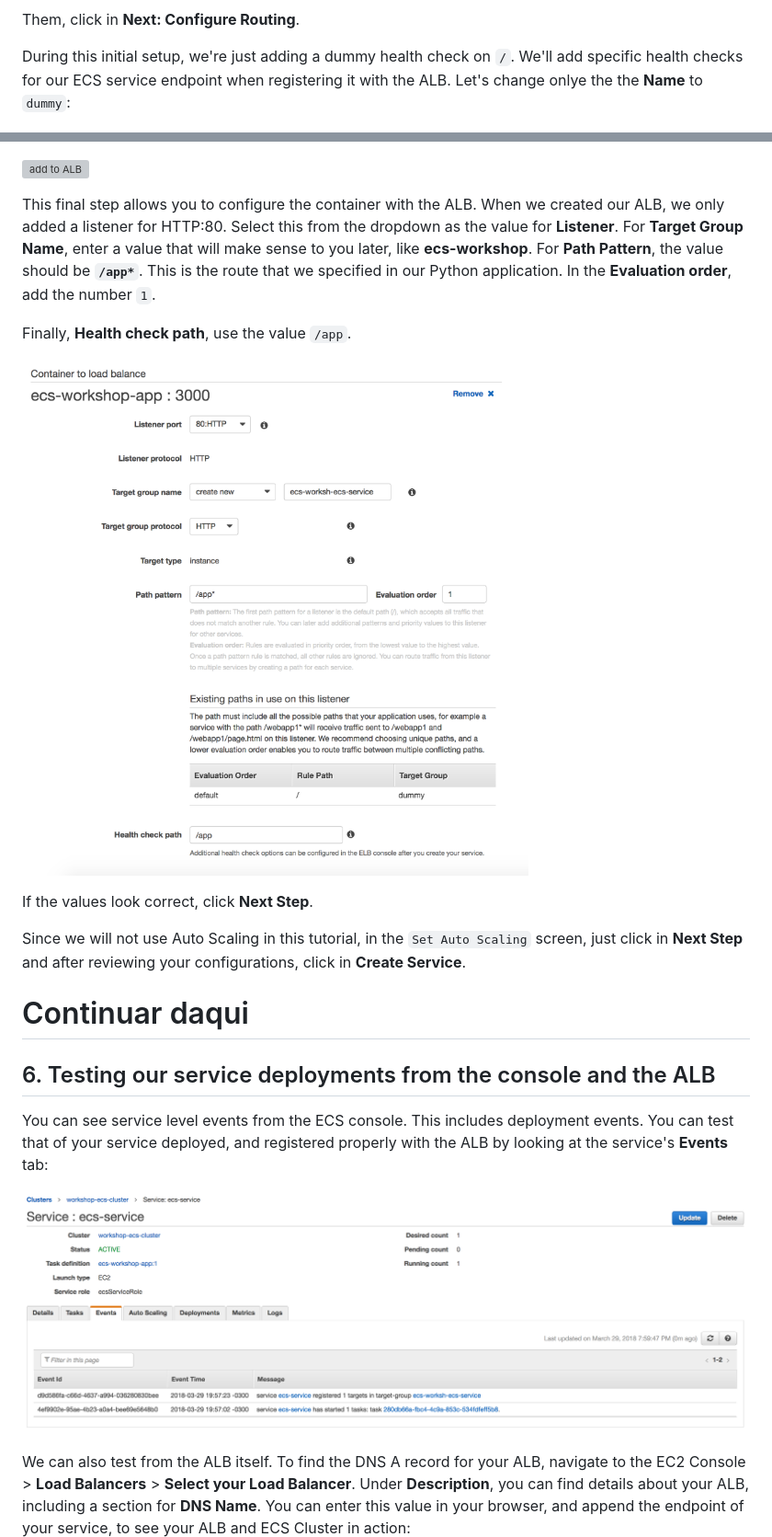
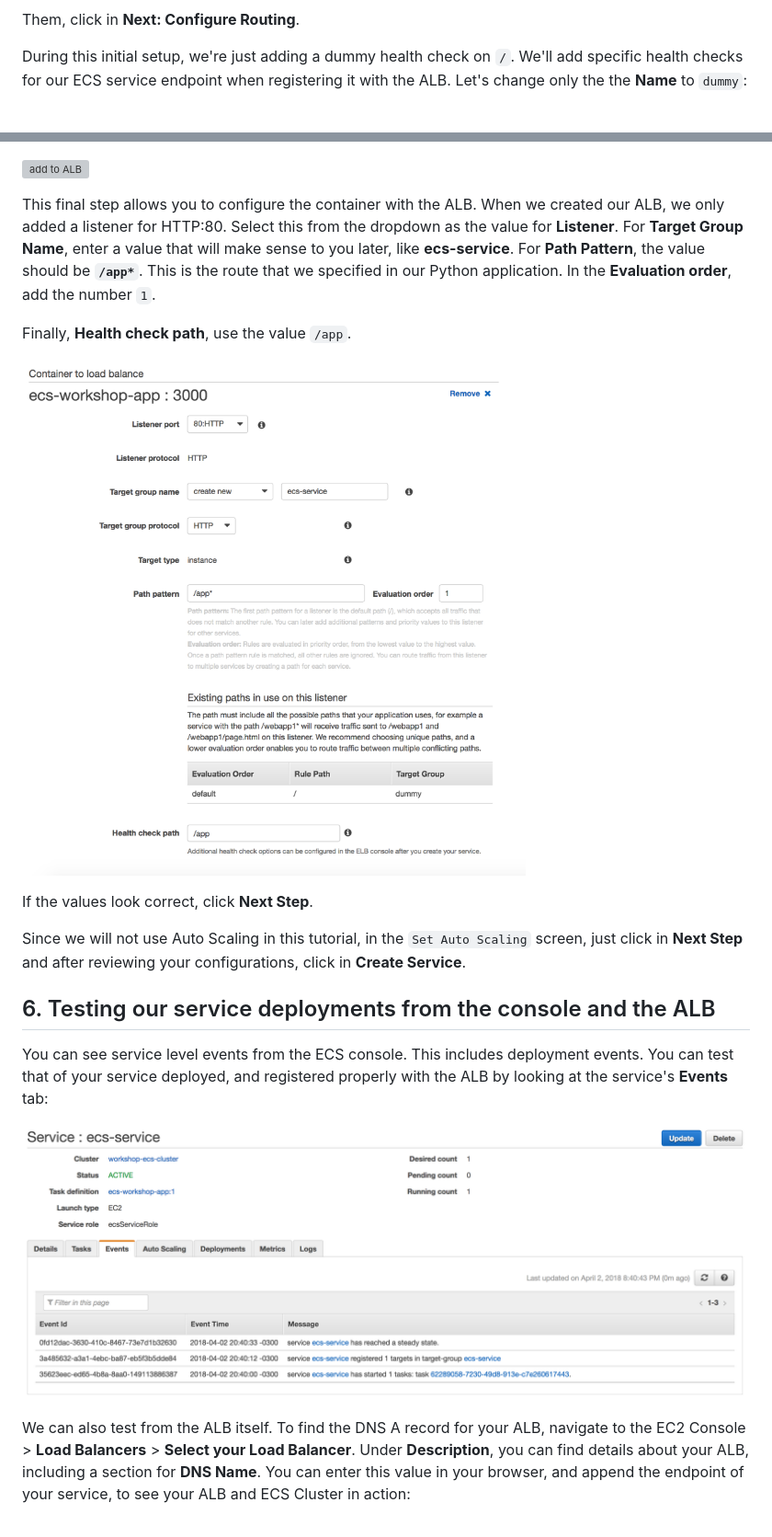
Before and after one commit to bemer/containers-on-aws-workshop, a Markdown page: 04-DeployEcsCluster/README.md, 2 parts joined by grey strips. Shown at 92% size. GitHub-like rendering; pictures changed too: 04-DeployEcsCluster/images/configure_container_alb.png, 04-DeployEcsCluster/images/steady_state_service.png; blank space fills up the shorter version; grey boxes are pictures that could not be loaded.

```diff
--- a/04-DeployEcsCluster/README.md
+++ b/04-DeployEcsCluster/README.md
@@ -91,7 +91,7 @@ Let's now create a security group to be used by your ALB. In the *Step 3: Config
 
 Them, click in **Next: Configure Routing**.
 
-During this initial setup, we're just adding a dummy health check on `/`.  We'll add specific health checks for our ECS service endpoint when registering it with the ALB. Let's change onlye the the **Name** to `dummy`:
+During this initial setup, we're just adding a dummy health check on `/`.  We'll add specific health checks for our ECS service endpoint when registering it with the ALB. Let's change only the the **Name** to `dummy`:
 
 ![add routing](https://github.com/bemer/containers-on-aws-workshop/blob/master/04-DeployEcsCluster/images/configure_alb_routing.png)
 
@@ -208,7 +208,7 @@ Now, under `Load balancing`, select `Application Load Balancer`. Let's configure
 
 ![add to ALB](https://github.com/bemer/containers-on-aws-workshop/blob/master/04-DeployEcsCluster/images/add_container_to_alb.png)
 
-This final step allows you to configure the container with the ALB.  When we created our ALB, we only added a listener for HTTP:80.  Select this from the dropdown as the value for **Listener**.  For **Target Group Name**, enter a value that will make sense to you later, like **ecs-workshop**.  For **Path Pattern**, the value should be **`/app*`**.  This is the route that we specified in our Python application. In the **Evaluation order**, add the number `1`.
+This final step allows you to configure the container with the ALB.  When we created our ALB, we only added a listener for HTTP:80.  Select this from the dropdown as the value for **Listener**.  For **Target Group Name**, enter a value that will make sense to you later, like **ecs-service**.  For **Path Pattern**, the value should be **`/app*`**.  This is the route that we specified in our Python application. In the **Evaluation order**, add the number `1`.
 
 Finally, **Health check path**, use the value `/app`.
 
@@ -218,8 +218,6 @@ If the values look correct, click **Next Step**.
 
 Since we will not use Auto Scaling in this tutorial, in the `Set Auto Scaling` screen, just click in **Next Step** and after reviewing your configurations, click in **Create Service**.
 
-
-# Continuar daqui
 
 ## 6. Testing our service deployments from the console and the ALB
 
```
Also changed, not shown: other parts of 04-DeployEcsCluster/README.md (+16 -9 lines), 04-DeployEcsCluster/images/container_logs.png (added), 04-DeployEcsCluster/images/task_id.png (added), 04-DeployEcsCluster/images/view_in_cloudwatch.png (added).
